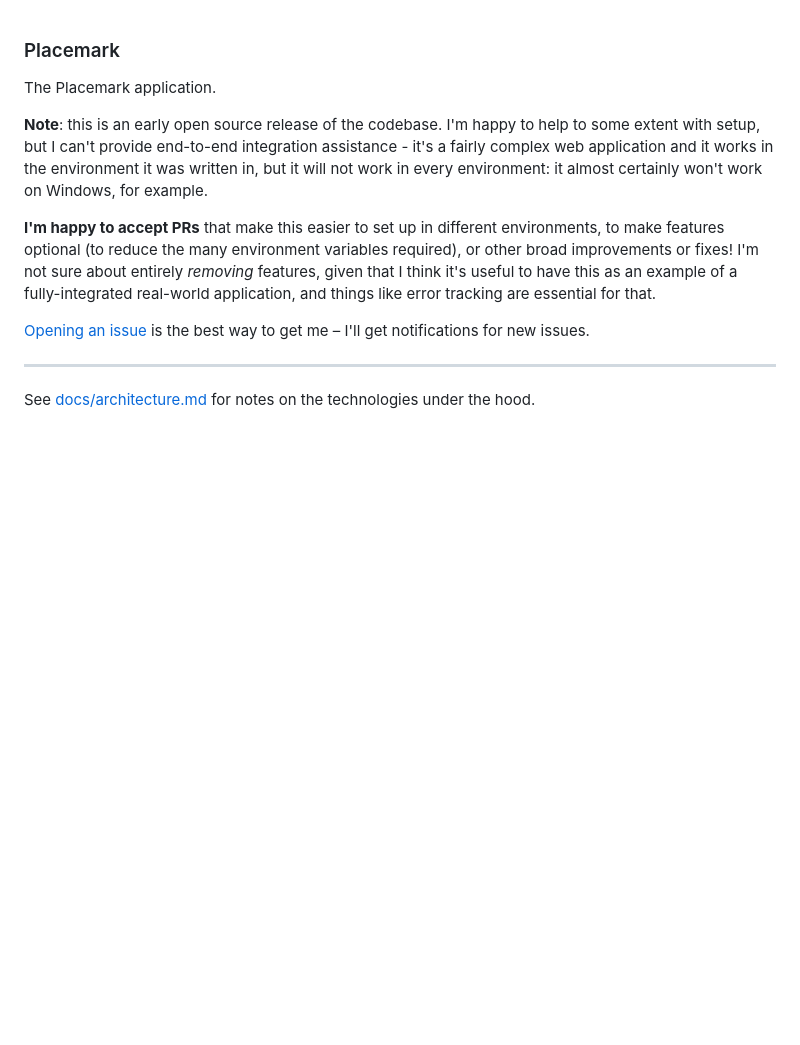
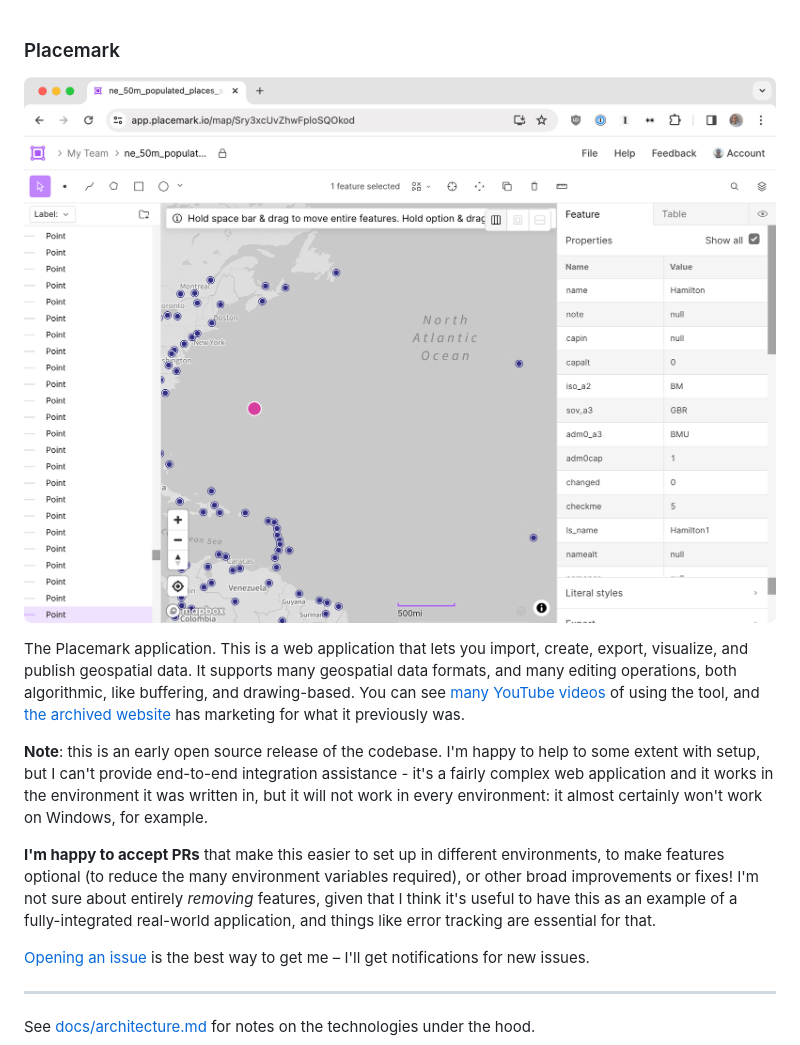
Before and after one commit to placemark/placemark, a Markdown page: README.md, the part around the change. Rendered like a GitHub page; pictures changed too: .github/screenshot.png (added); blank space fills up the shorter version.

Commit message:
Add screenshot to readme

```diff
--- a/README.md
+++ b/README.md
@@ -1,6 +1,14 @@
 ### Placemark
 
-The Placemark application.
+![Placemark screenshot](./.github/screenshot.png)
+
+The Placemark application. This is a web application that lets you
+import, create, export, visualize, and publish geospatial data. It supports
+many geospatial data formats, and many editing operations, both
+algorithmic, like buffering, and drawing-based. You can see
+[many YouTube videos](https://www.youtube.com/@_tmcw/videos) of using
+the tool, and [the archived website](https://www.placemark.io/)
+has marketing for what it previously was.
 
 **Note**: this is an early open source release of the codebase. I'm happy
 to help to some extent with setup, but I can't provide end-to-end
```
